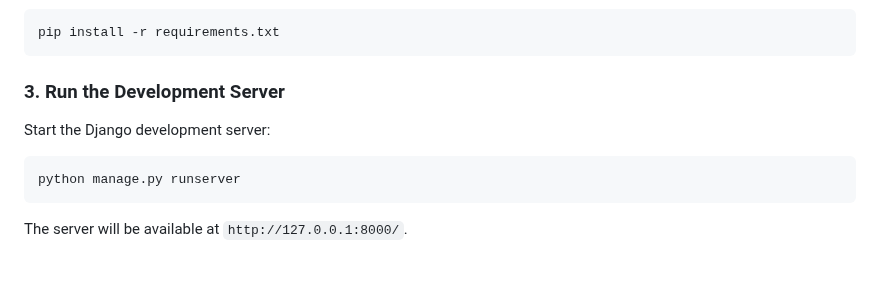
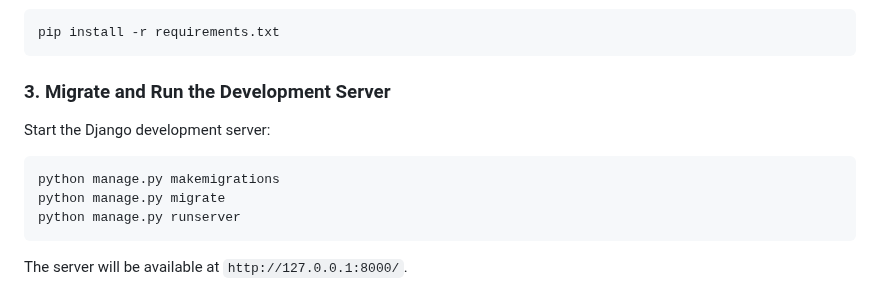
Before and after one commit to estherpark514/Atlanta-Food-Finder, a Markdown page: readme.md, the part around the change. Drawn GitHub-style; blank space fills up the shorter version.

````diff
--- a/readme.md
+++ b/readme.md
@@ -81,11 +81,13 @@ cd atlanta-food-finder
 pip install -r requirements.txt
 ```
 
-### 3. Run the Development Server
+### 3. Migrate and Run the Development Server
 
 Start the Django development server:
 
 ```bash
+python manage.py makemigrations
+python manage.py migrate
 python manage.py runserver
 ```
 
````
